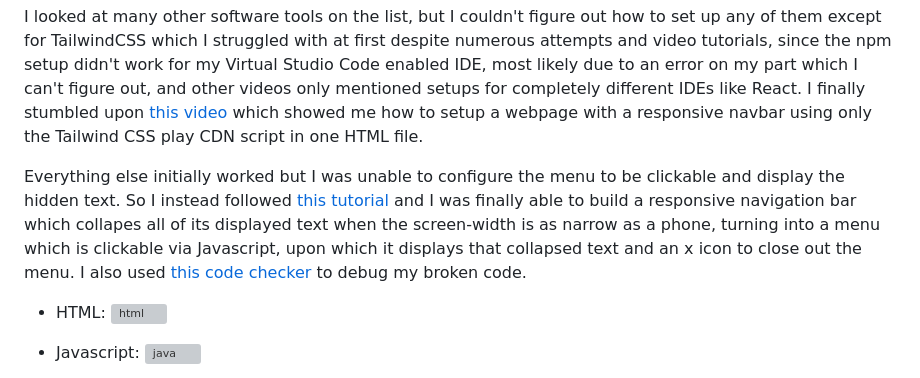
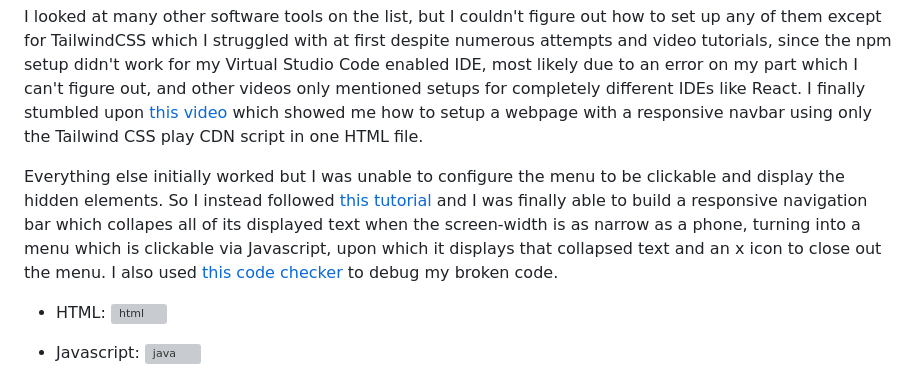
Before and after one commit to jacobl3371/sep10-freedom-project, a Markdown page: blog/entry04.md, the part around the change. GitHub-like rendering; grey boxes are pictures that could not be loaded.

```diff
--- a/blog/entry04.md
+++ b/blog/entry04.md
@@ -8,7 +8,7 @@ To find the right tool, I had to consider what I wanted it to do. I needed a too
 
 I looked at many other software tools on the list, but I couldn't figure out how to set up any of them except for TailwindCSS which I struggled with at first despite numerous attempts and video tutorials, since the npm setup didn't work for my Virtual Studio Code enabled IDE, most likely due to an error on my part which I can't figure out, and other videos only mentioned setups for completely different IDEs like React. I finally stumbled upon [this video](https://www.youtube.com/watch?v=vYowvsUiChs) which showed me how to setup a webpage with a responsive navbar using only the Tailwind CSS play CDN script in one HTML file.
 
-Everything else initially worked but I was unable to configure the menu to be clickable and display the hidden text. So I instead followed [this tutorial](https://www.youtube.com/watch?v=X6CsbhSVUEc) and I was finally able to build a responsive navigation bar which collapes all of its displayed text when the screen-width is as narrow as a phone, turning into a menu which is clickable via Javascript, upon which it displays that collapsed text and an x icon to close out the menu. I also used [this code checker](https://zzzcode.ai/) to debug my broken code.
+Everything else initially worked but I was unable to configure the menu to be clickable and display the hidden elements. So I instead followed [this tutorial](https://www.youtube.com/watch?v=X6CsbhSVUEc) and I was finally able to build a responsive navigation bar which collapes all of its displayed text when the screen-width is as narrow as a phone, turning into a menu which is clickable via Javascript, upon which it displays that collapsed text and an x icon to close out the menu. I also used [this code checker](https://zzzcode.ai/) to debug my broken code.
 
   - HTML:
 ![html](https://github.com/jacobl3371/sep10-freedom-project/assets/146866607/8d3bdd98-4390-42d7-b52f-54fa1b3481cd)
```
